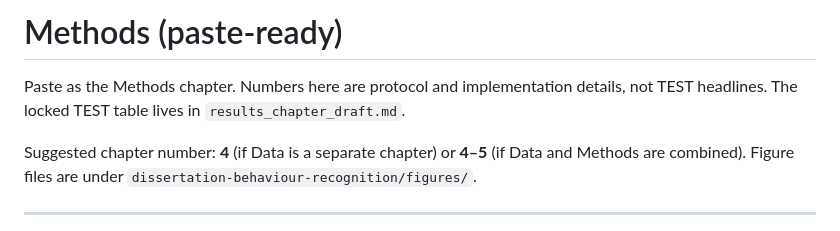
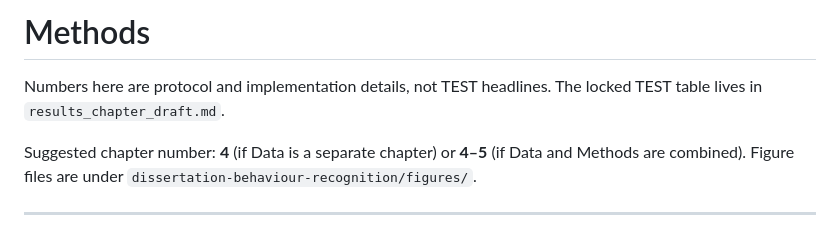
Before and after one commit to thelivingdead/multimodalbackchannelprediction, a Markdown page: dissertation-behaviour-recognition/reports/methods_chapter_draft.md, the part around the change. Rendered like a GitHub page.

Commit message:
Update methods_chapter_draft.md
Removed redundant text and adjusted chapter title.

```diff
--- a/dissertation-behaviour-recognition/reports/methods_chapter_draft.md
+++ b/dissertation-behaviour-recognition/reports/methods_chapter_draft.md
@@ -1,6 +1,5 @@
-# Methods (paste-ready)
-
-Paste as the Methods chapter. Numbers here are protocol and implementation details, not TEST headlines. The locked TEST table lives in `results_chapter_draft.md`.
+# Methods
+Numbers here are protocol and implementation details, not TEST headlines. The locked TEST table lives in `results_chapter_draft.md`.
 
 Suggested chapter number: **4** (if Data is a separate chapter) or **4–5** (if Data and Methods are combined). Figure files are under `dissertation-behaviour-recognition/figures/`.
 
```
